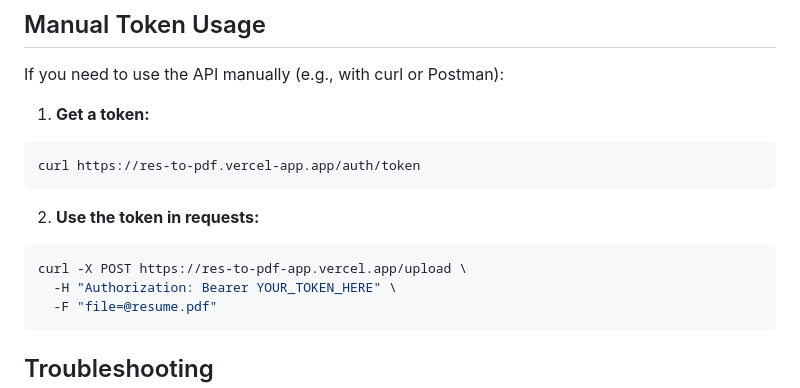
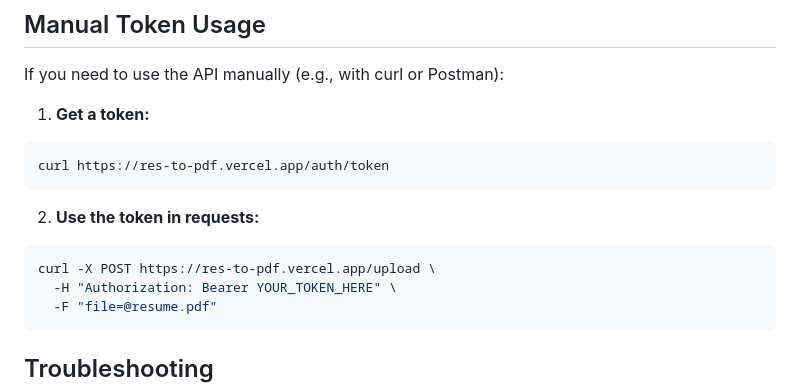
Before and after one commit to kaustubhvasagadekarhc/res-to-pdf, a Markdown page: TOKEN_SETUP.md, the part around the change. Rendered like a GitHub page.

Commit message:
ui changes

````diff
--- a/TOKEN_SETUP.md
+++ b/TOKEN_SETUP.md
@@ -84,12 +84,12 @@ If you need to use the API manually (e.g., with curl or Postman):
 
 1. **Get a token:**
 ```bash
-curl https://res-to-pdf.vercel-app.app/auth/token
+curl https://res-to-pdf.vercel.app/auth/token
 ```
 
 2. **Use the token in requests:**
 ```bash
-curl -X POST https://res-to-pdf-app.vercel.app/upload \
+curl -X POST https://res-to-pdf.vercel.app/upload \
   -H "Authorization: Bearer YOUR_TOKEN_HERE" \
   -F "file=@resume.pdf"
 ```
````
